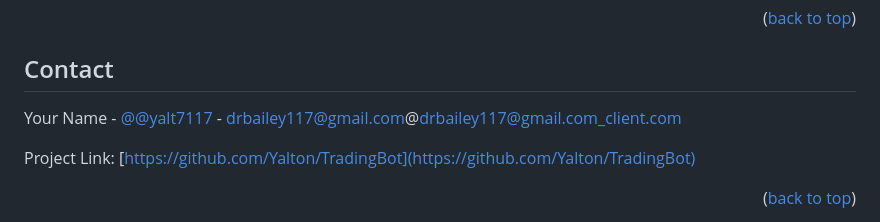
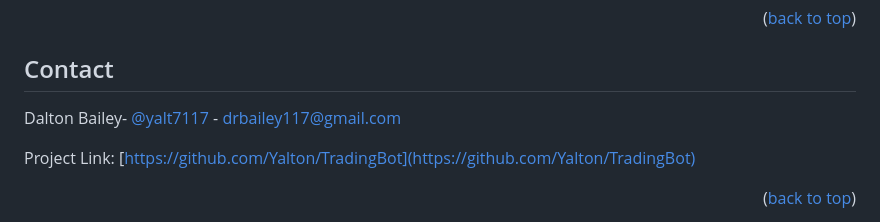
Before and after one commit to regholl/TradingBot-1, a Markdown page: README.md, the part around the change. GitHub-like rendering.

```diff
--- a/README.md
+++ b/README.md
@@ -203,7 +203,7 @@ Distributed under the MIT License. See `LICENSE.txt` for more information.
 <!-- CONTACT -->
 ## Contact
 
-Your Name - [@@yalt7117](https://twitter.com/@yalt7117) - drbailey117@gmail.com@drbailey117@gmail.com_client.com
+Dalton Bailey- [@yalt7117](https://twitter.com/@yalt7117) - drbailey117@gmail.com
 
 Project Link: [https://github.com/Yalton/TradingBot](https://github.com/Yalton/TradingBot)
 
```
